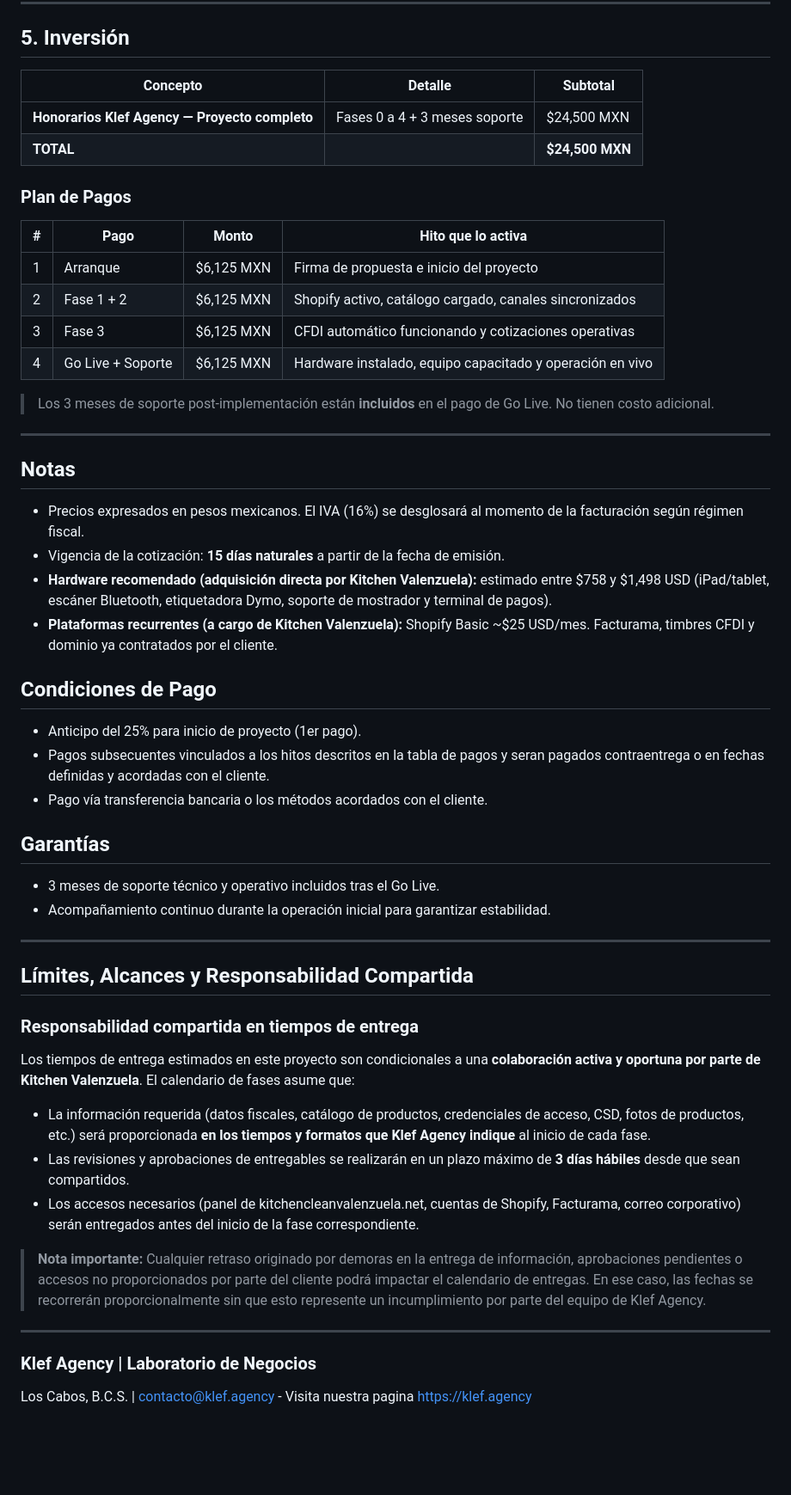
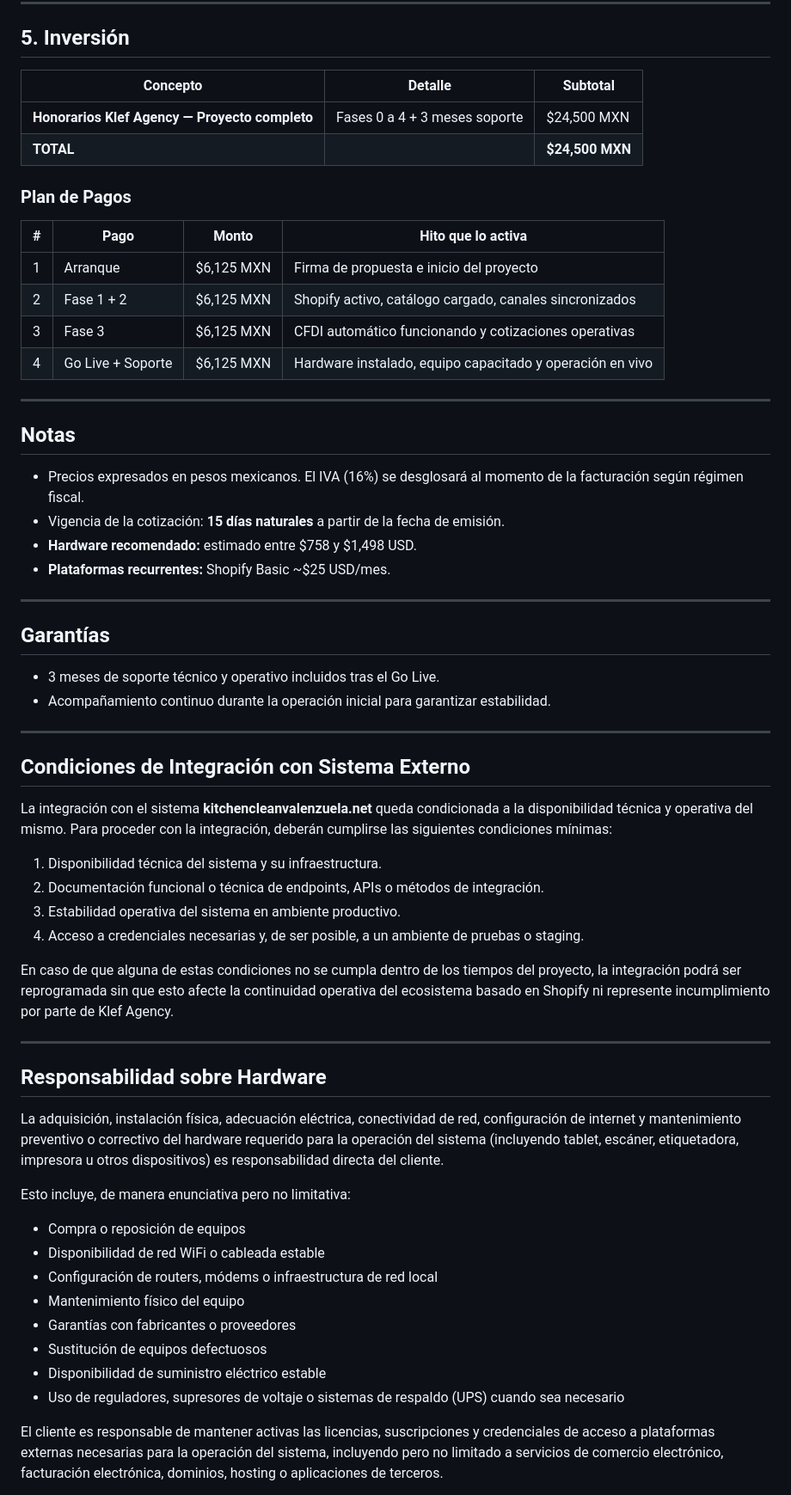
Before and after one commit to klefagency/q-app, a Markdown page: cotizaciones/d002.md, the part around one of its changes. Shown at 86% size. Rendered like a GitHub page; blank space fills up the shorter version.

```diff
--- a/cotizaciones/d002.md
+++ b/cotizaciones/d002.md
@@ -176,58 +183,65 @@ gantt
 
 ## 5. Inversión
 
-| Concepto                                       | Detalle                       | Subtotal        |
-| ---------------------------------------------- | ----------------------------- | --------------- |
-| **Honorarios Klef Agency — Proyecto completo** | Fases 0 a 4 + 3 meses soporte | $24,500 MXN     |
-| **TOTAL**                                      |                               | **$24,500 MXN** |
+| Concepto | Detalle | Subtotal |
+| --------------------------------------------------- | ----------------------------- | --------------- |
+| **Honorarios Klef Agency — Proyecto completo** | Fases 0 a 4 + 3 meses soporte | $24,500 MXN |
+| **TOTAL** | | **$24,500 MXN** |
 
 ### Plan de Pagos
 
-| #   | Pago              | Monto      | Hito que lo activa                                        |
-| --- | ----------------- | ---------- | --------------------------------------------------------- |
-| 1   | Arranque          | $6,125 MXN | Firma de propuesta e inicio del proyecto                  |
-| 2   | Fase 1 + 2        | $6,125 MXN | Shopify activo, catálogo cargado, canales sincronizados   |
-| 3   | Fase 3            | $6,125 MXN | CFDI automático funcionando y cotizaciones operativas     |
-| 4   | Go Live + Soporte | $6,125 MXN | Hardware instalado, equipo capacitado y operación en vivo |
-
-> Los 3 meses de soporte post-implementación están **incluidos** en el pago de Go Live. No tienen costo adicional.
+| # | Pago | Monto | Hito que lo activa |
+| - | ----------------- | ---------- | --------------------------------------------------------- |
+| 1 | Arranque | $6,125 MXN | Firma de propuesta e inicio del proyecto |
+| 2 | Fase 1 + 2 | $6,125 MXN | Shopify activo, catálogo cargado, canales sincronizados |
+| 3 | Fase 3 | $6,125 MXN | CFDI automático funcionando y cotizaciones operativas |
+| 4 | Go Live + Soporte | $6,125 MXN | Hardware instalado, equipo capacitado y operación en vivo |
 
 ---
 
 ## Notas
 
-- Precios expresados en pesos mexicanos. El IVA (16%) se desglosará al momento de la facturación según régimen fiscal.
-- Vigencia de la cotización: **15 días naturales** a partir de la fecha de emisión.
-- **Hardware recomendado (adquisición directa por Kitchen Valenzuela):** estimado entre $758 y $1,498 USD (iPad/tablet, escáner Bluetooth, etiquetadora Dymo, soporte de mostrador y terminal de pagos).
-- **Plataformas recurrentes (a cargo de Kitchen Valenzuela):** Shopify Basic ~$25 USD/mes. Facturama, timbres CFDI y dominio ya contratados por el cliente.
+* Precios expresados en pesos mexicanos. El IVA (16%) se desglosará al momento de la facturación según régimen fiscal.
+* Vigencia de la cotización: **15 días naturales** a partir de la fecha de emisión.
+* **Hardware recomendado:** estimado entre $758 y $1,498 USD.
+* **Plataformas recurrentes:** Shopify Basic ~$25 USD/mes.
 
-## Condiciones de Pago
-
-- Anticipo del 25% para inicio de proyecto (1er pago).
-- Pagos subsecuentes vinculados a los hitos descritos en la tabla de pagos y seran pagados contraentrega o en fechas definidas y acordadas con el cliente.
-- Pago vía transferencia bancaria o los métodos acordados con el cliente.
+---
 
 ## Garantías
 
-- 3 meses de soporte técnico y operativo incluidos tras el Go Live.
-- Acompañamiento continuo durante la operación inicial para garantizar estabilidad.
+* 3 meses de soporte técnico y operativo incluidos tras el Go Live.
+* Acompañamiento continuo durante la operación inicial para garantizar estabilidad.
 
 ---
 
-## Límites, Alcances y Responsabilidad Compartida
+## Condiciones de Integración con Sistema Externo
 
-### Responsabilidad compartida en tiempos de entrega
+La integración con el sistema **kitchencleanvalenzuela.net** queda condicionada a la disponibilidad técnica y operativa del mismo. Para proceder con la integración, deberán cumplirse las siguientes condiciones mínimas:
 
-Los tiempos de entrega estimados en este proyecto son condicionales a una **colaboración activa y oportuna por parte de Kitchen Valenzuela**. El calendario de fases asume que:
+1. Disponibilidad técnica del sistema y su infraestructura.
+2. Documentación funcional o técnica de endpoints, APIs o métodos de integración.
+3. Estabilidad operativa del sistema en ambiente productivo.
+4. Acceso a credenciales necesarias y, de ser posible, a un ambiente de pruebas o staging.
 
-- La información requerida (datos fiscales, catálogo de productos, credenciales de acceso, CSD, fotos de productos, etc.) será proporcionada **en los tiempos y formatos que Klef Agency indique** al inicio de cada fase.
-- Las revisiones y aprobaciones de entregables se realizarán en un plazo máximo de **3 días hábiles** desde que sean compartidos.
-- Los accesos necesarios (panel de kitchencleanvalenzuela.net, cuentas de Shopify, Facturama, correo corporativo) serán entregados antes del inicio de la fase correspondiente.
-
-> **Nota importante:** Cualquier retraso originado por demoras en la entrega de información, aprobaciones pendientes o accesos no proporcionados por parte del cliente podrá impactar el calendario de entregas. En ese caso, las fechas se recorrerán proporcionalmente sin que esto represente un incumplimiento por parte del equipo de Klef Agency.
+En caso de que alguna de estas condiciones no se cumpla dentro de los tiempos del proyecto, la integración podrá ser reprogramada sin que esto afecte la continuidad operativa del ecosistema basado en Shopify ni represente incumplimiento por parte de Klef Agency.
 
 ---
 
-### Klef Agency | Laboratorio de Negocios
+## Responsabilidad sobre Hardware
 
-Los Cabos, B.C.S. | contacto@klef.agency - Visita nuestra pagina https://klef.agency
+La adquisición, instalación física, adecuación eléctrica, conectividad de red, configuración de internet y mantenimiento preventivo o correctivo del hardware requerido para la operación del sistema (incluyendo tablet, escáner, etiquetadora, impresora u otros dispositivos) es responsabilidad directa del cliente.
+
+Esto incluye, de manera enunciativa pero no limitativa:
+
+* Compra o reposición de equipos
+* Disponibilidad de red WiFi o cableada estable
+* Configuración de routers, módems o infraestructura de red local
+* Mantenimiento físico del equipo
+* Garantías con fabricantes o proveedores
+* Sustitución de equipos defectuosos
+* Disponibilidad de suministro eléctrico estable
+* Uso de reguladores, supresores de voltaje o sistemas de respaldo (UPS) cuando sea necesario
+
+El cliente es responsable de mantener activas las licencias, suscripciones y credenciales de acceso a plataformas externas necesarias para la operación del sistema, incluyendo pero no limitado a servicios de comercio electrónico, facturación electrónica, dominios, hosting o aplicaciones de terceros.
+
```
Also changed, not shown: other parts of cotizaciones/d002.md (+122 -65 lines).
